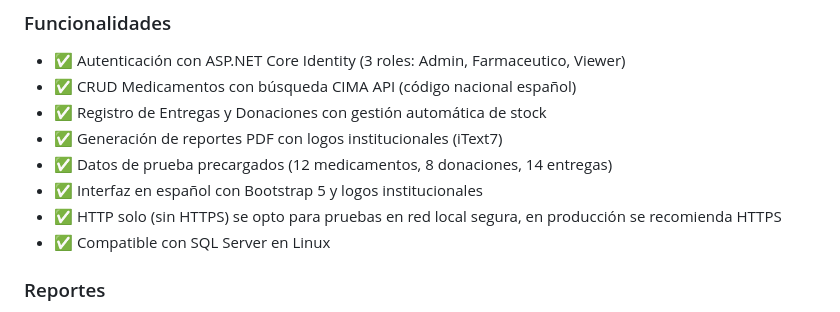
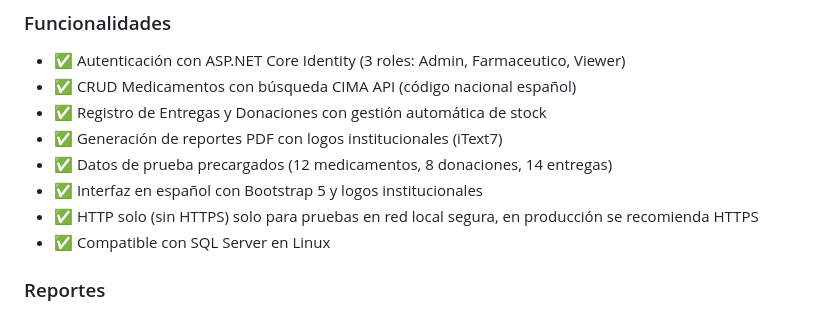
Before and after one commit to mpmerd/FarmaciaSolidariaCristiana, a Markdown page: README.md, the part around the change. Drawn GitHub-style.

Commit message:
Fix wording in README about HTTP usage

```diff
--- a/README.md
+++ b/README.md
@@ -13,7 +13,7 @@ Sistema web para la gestión de medicamentos, entregas y donaciones de la Farmac
 - ✅ Generación de reportes PDF con logos institucionales (iText7)
 - ✅ Datos de prueba precargados (12 medicamentos, 8 donaciones, 14 entregas)
 - ✅ Interfaz en español con Bootstrap 5 y logos institucionales
-- ✅ HTTP solo (sin HTTPS) se opto para pruebas en red local segura, en producción se recomienda HTTPS
+- ✅ HTTP solo (sin HTTPS) solo para pruebas en red local segura, en producción se recomienda HTTPS
 - ✅ Compatible con SQL Server en Linux
 
 ### Reportes
```
